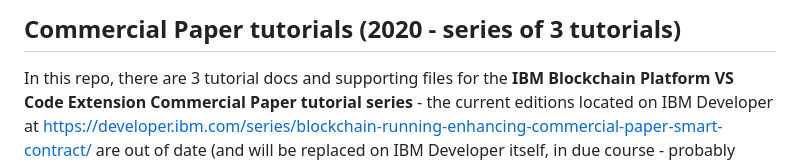
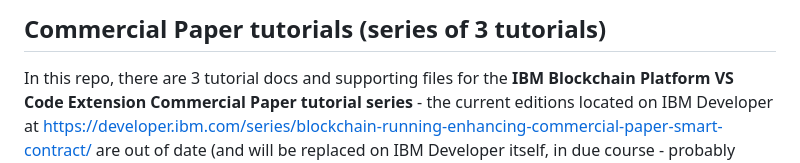
Before and after one commit to mahoney1/commercialpaper, a Markdown page: README.md, the part around the change. GitHub-like rendering.

```diff
--- a/README.md
+++ b/README.md
@@ -1,4 +1,4 @@
-## Commercial Paper tutorials (2020 - series of 3 tutorials)
+## Commercial Paper tutorials (series of 3 tutorials)
 
 
 In this repo, there are 3 tutorial docs and supporting files for the  **IBM Blockchain Platform VS Code Extension Commercial Paper tutorial series**  - the current editions located on IBM Developer at https://developer.ibm.com/series/blockchain-running-enhancing-commercial-paper-smart-contract/ are out of date (and will be replaced on IBM Developer itself, in due course - probably during July 2020).
```
